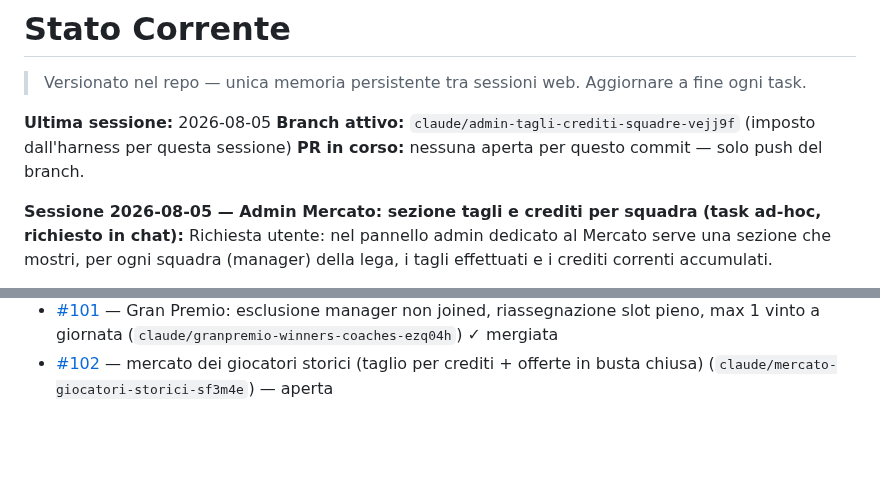
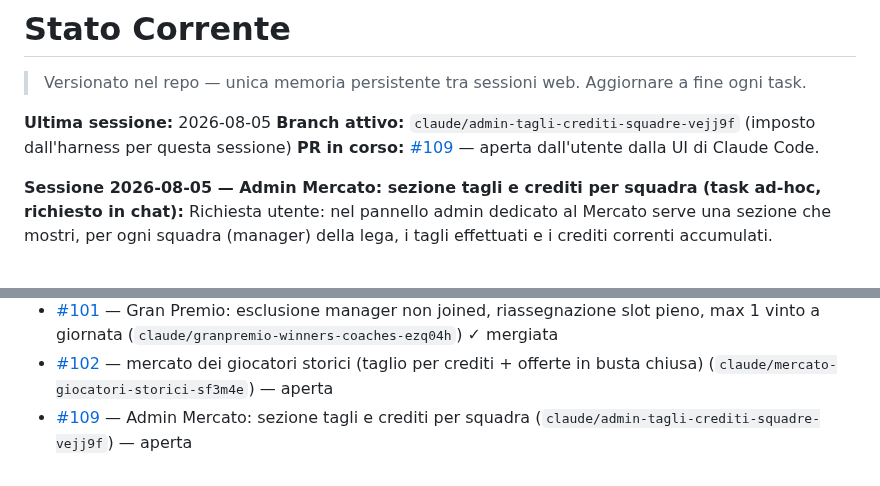
Before and after one commit to simonediroma/fantanostalgia, a Markdown page: CLAUDE_MEMORY.md, 2 parts joined by grey strips. Drawn GitHub-style; blank space fills up the shorter version.

Commit message:
Aggiorna memoria di sessione con riferimento a PR #109
Co-Authored-By: Claude Sonnet 5 <noreply@anthropic.com>
Claude-Session: https://claude.ai/code/session_01EzTp3CBKHs6ymFoCSEfwPg

```diff
--- a/CLAUDE_MEMORY.md
+++ b/CLAUDE_MEMORY.md
@@ -3,7 +3,7 @@
 
 **Ultima sessione:** 2026-08-05
 **Branch attivo:** `claude/admin-tagli-crediti-squadre-vejj9f` (imposto dall'harness per questa sessione)
-**PR in corso:** nessuna aperta per questo commit — solo push del branch.
+**PR in corso:** [#109](https://github.com/simonediroma/fantanostalgia/pull/109) — aperta dall'utente dalla UI di Claude Code.
 
 **Sessione 2026-08-05 — Admin Mercato: sezione tagli e crediti per squadra (task ad-hoc, richiesto in chat):**
 Richiesta utente: nel pannello admin dedicato al Mercato serve una sezione che mostri, per ogni squadra (manager) della lega, i tagli effettuati e i crediti correnti accumulati.
@@ -454,3 +454,4 @@ Ordine di esecuzione: 24→31 tutti fatti. Le task 32-35 restano bloccate finch
 - [#98](https://github.com/simonediroma/fantanostalgia/pull/98) — reset password admin-triggered per i manager, stesso branch (`claude/manager-email-notifications-ftili7`) ✓ mergiata
 - [#101](https://github.com/simonediroma/fantanostalgia/pull/101) — Gran Premio: esclusione manager non joined, riassegnazione slot pieno, max 1 vinto a giornata (`claude/granpremio-winners-coaches-ezq04h`) ✓ mergiata
 - [#102](https://github.com/simonediroma/fantanostalgia/pull/102) — mercato dei giocatori storici (taglio per crediti + offerte in busta chiusa) (`claude/mercato-giocatori-storici-sf3m4e`) — aperta
+- [#109](https://github.com/simonediroma/fantanostalgia/pull/109) — Admin Mercato: sezione tagli e crediti per squadra (`claude/admin-tagli-crediti-squadre-vejj9f`) — aperta
```
